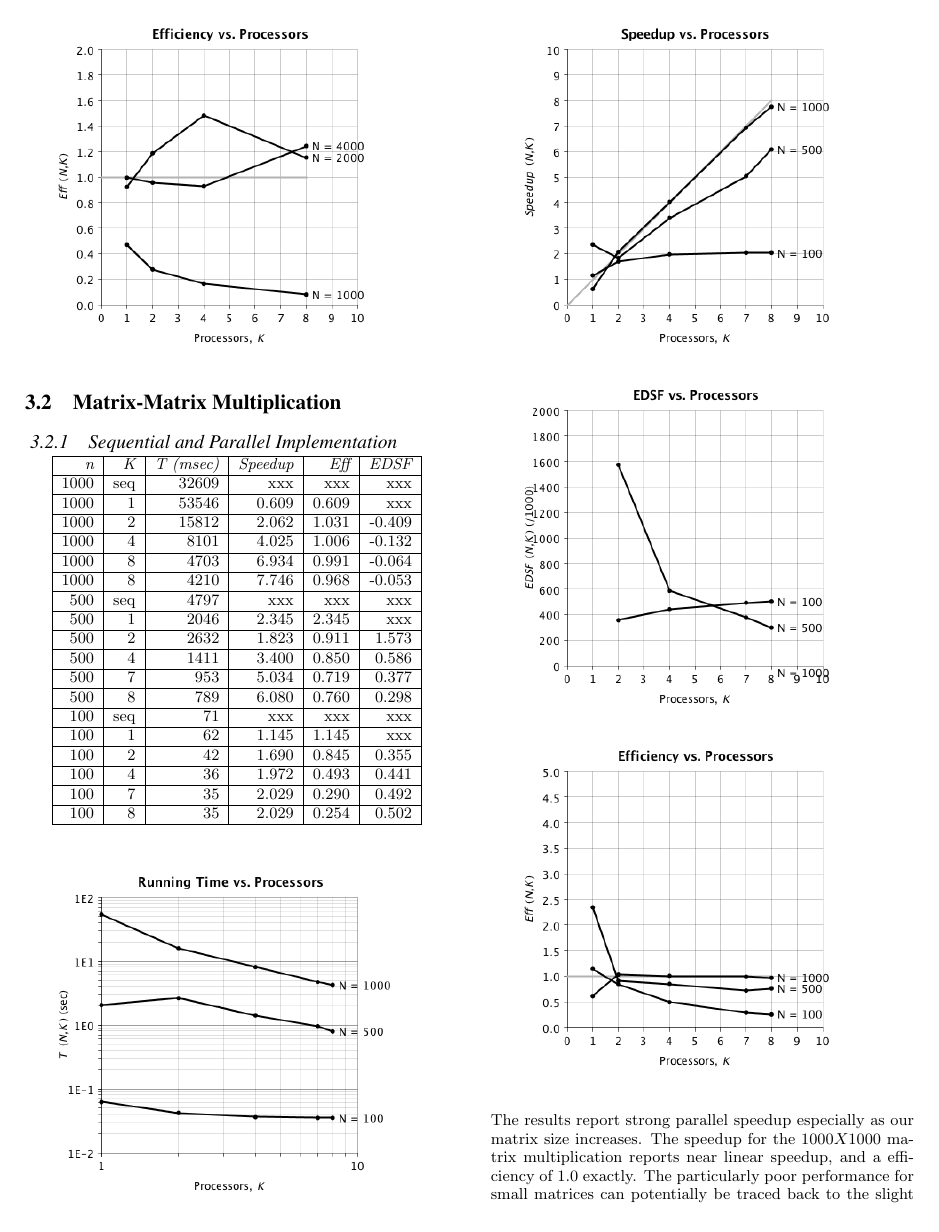
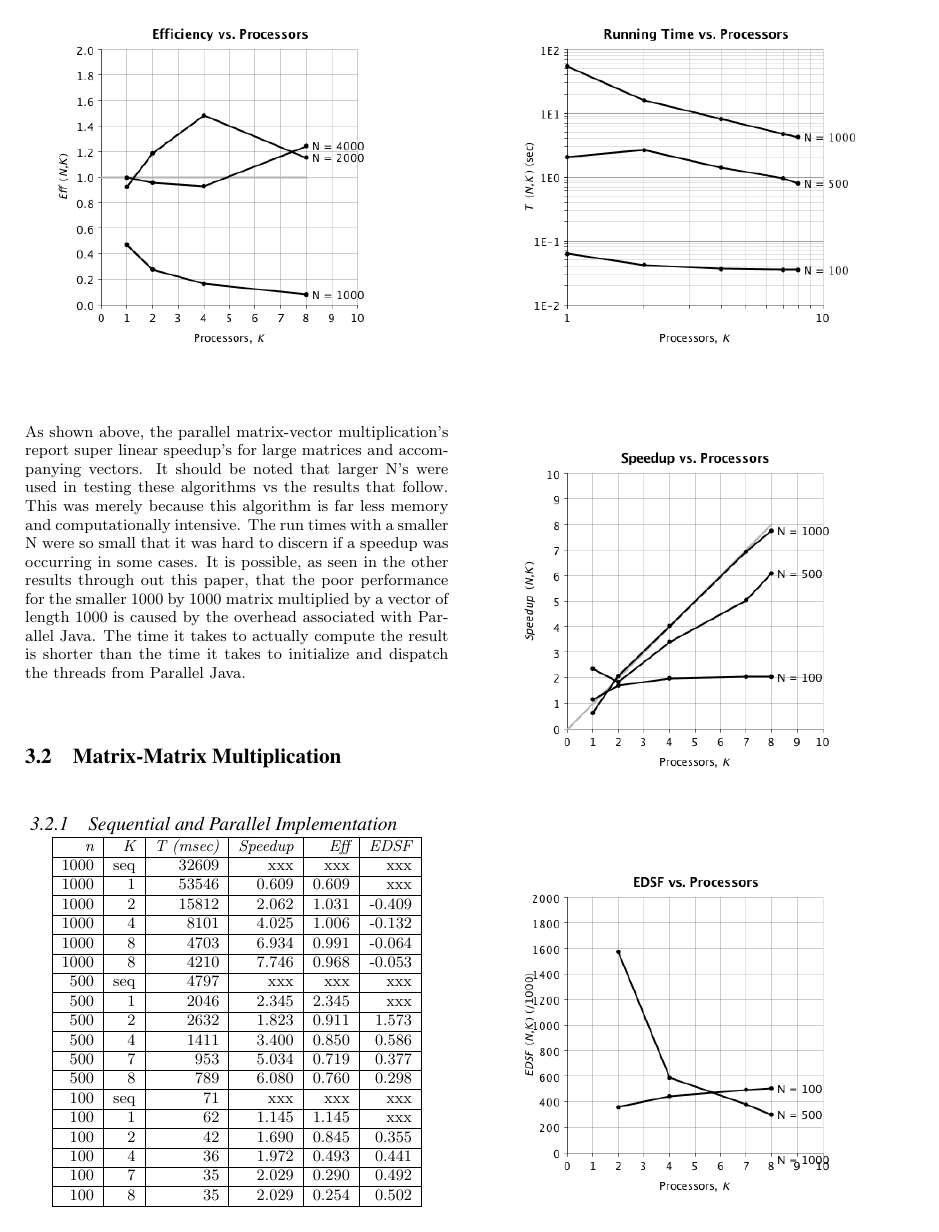
Before and after one commit to bgianfo/pc-project, a LaTeX paper (paper/paper.tex): page 4 of 7. Compiled offline with pdfLaTeX.

Commit message:
Add some more explinations of the results

```diff
--- a/paper/paper.tex
+++ b/paper/paper.tex
@@ -318,6 +318,17 @@ with the eventual JIT-enabled timings.
 \includegraphics[scale=0.5]{images/matrix-vector/eff-vs-proc.png}
 \end{center}
 
+As shown above, the parallel matrix-vector multiplication's report super
+linear speedup's for large matrices and accompanying vectors. It should be
+noted that larger N's were used in testing these algorithms vs the results
+that follow. This was merely because this algorithm is far less memory and
+computationally intensive. The run times with a smaller N were so small that
+it was hard to discern if a speedup was occurring in some cases. It is possible,
+as seen in the other results through out this paper, that the poor performance
+for the smaller 1000 by 1000 matrix multiplied by a vector of length 1000 is
+caused by the overhead associated with Parallel Java. The time it takes to
+actually compute the result is shorter than the time it takes to initialize
+and dispatch the threads from Parallel Java.
 
 \subsection{Matrix-Matrix Multiplication}
 
@@ -360,8 +371,8 @@ with the eventual JIT-enabled timings.
 \includegraphics[scale=0.5]{images/parallel/eff-vs-proc.png}
 \end{center}
 The results report strong parallel speedup especially as our matrix
-size increases. The speedup for the $1000 X 1000$ matrix multiplication reports
-near linear speedup, and a efficiency of $1.0$ exactly. The particularly poor performance
+size increases. The speedup for the 1000 by 1000 matrix multiplication reports
+near linear speedup, and a efficiency of 1.0 exactly. The particularly poor performance
 for small matrices can potentially be traced back to the slight over head
 that comes with starting and executing a Parallel Java team. It is possible that the time taken during
 the initial dispatch of the threads in the parallel implementation is greater
```
Also changed, not shown: paper/bibliography.bib (+0 -6 lines), paper/Makefile, paper/paper.tex (15 more changed lines).
